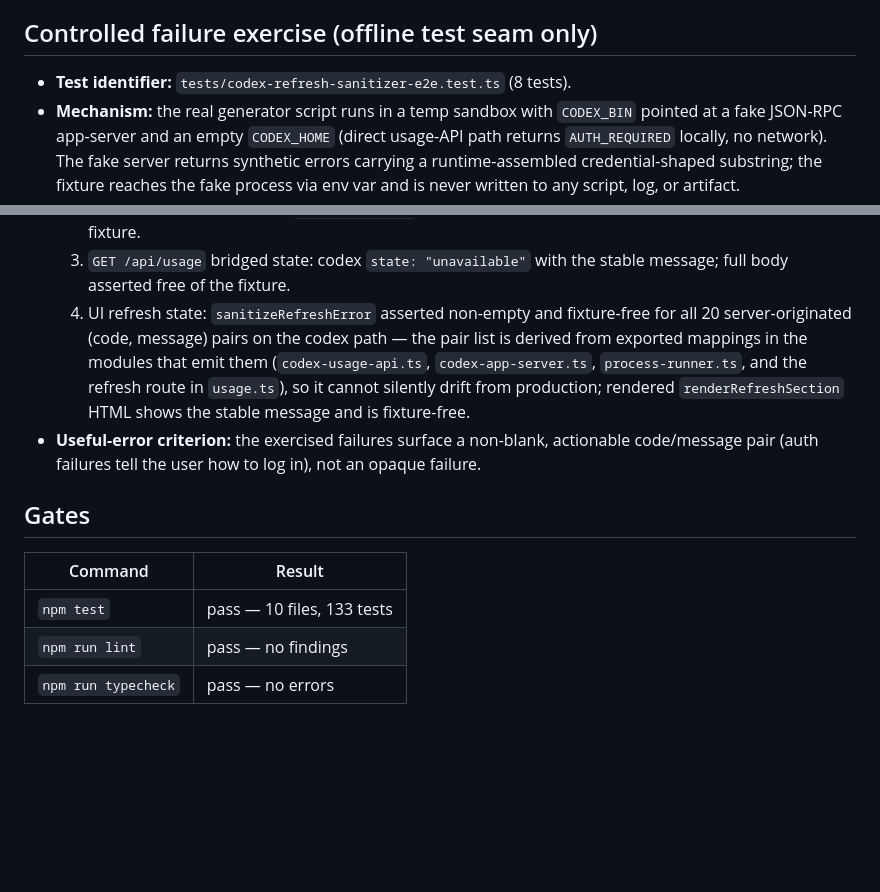
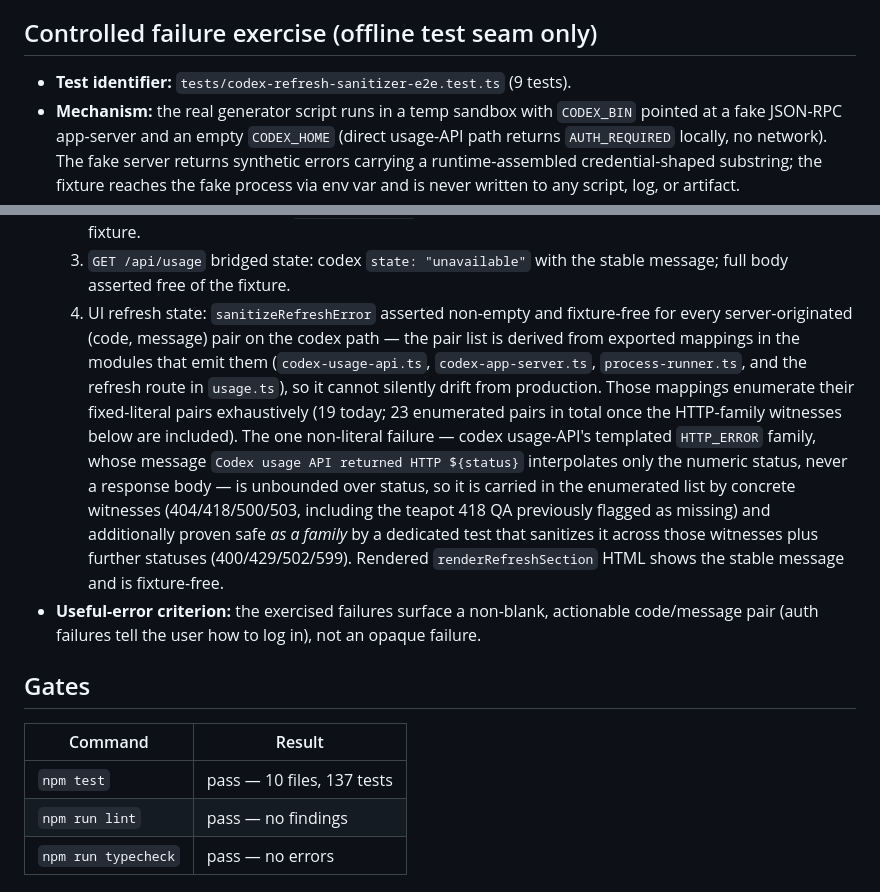
Before and after one commit to Nwynmaok/usage-glance, a Markdown page: docs/validation/S1-qa.md, 2 parts joined by grey strips. Drawn GitHub-style; blank space fills up the shorter version.

Commit message:
docs: correct HTTP_ERROR family exhaustiveness claims in PR16 validation
The two validation docs claimed sanitizeRefreshError was proven over a
fixed exhaustive count of server-originated pairs, but codex-usage-api's
HTTP_ERROR message is a templated family (status-only interpolation)
that is unbounded over status. Align the evidence statements with what
commit 46fc8b1 actually proves: fixed literals enumerated exhaustively,
the templated `Codex usage API returned HTTP ${status}` family proven
family-wise across witnesses (404/418/500/503) plus further statuses.
Refresh stale test/pair counts (20->23 pairs, 133->137 tests, e2e 8->9).

Co-Authored-By: Claude Fable 5 <noreply@anthropic.com>

```diff
--- a/docs/validation/S1-qa.md
+++ b/docs/validation/S1-qa.md
@@ -7,7 +7,7 @@ fixture values are quoted.
 
 ## Controlled failure exercise (offline test seam only)
 
-- **Test identifier:** `tests/codex-refresh-sanitizer-e2e.test.ts` (8 tests).
+- **Test identifier:** `tests/codex-refresh-sanitizer-e2e.test.ts` (9 tests).
 - **Mechanism:** the real generator script runs in a temp sandbox with `CODEX_BIN`
   pointed at a fake JSON-RPC app-server and an empty `CODEX_HOME` (direct usage-API
   path returns `AUTH_REQUIRED` locally, no network). The fake server returns synthetic
@@ -28,11 +28,19 @@ fixture values are quoted.
   3. `GET /api/usage` bridged state: codex `state: "unavailable"` with the stable
      message; full body asserted free of the fixture.
   4. UI refresh state: `sanitizeRefreshError` asserted non-empty and fixture-free for
-     all 20 server-originated (code, message) pairs on the codex path — the pair list
-     is derived from exported mappings in the modules that emit them (`codex-usage-api.ts`,
+     every server-originated (code, message) pair on the codex path — the pair list is
+     derived from exported mappings in the modules that emit them (`codex-usage-api.ts`,
      `codex-app-server.ts`, `process-runner.ts`, and the refresh route in `usage.ts`), so it
-     cannot silently drift from production; rendered `renderRefreshSection` HTML shows the
-     stable message and is fixture-free.
+     cannot silently drift from production. Those mappings enumerate their fixed-literal
+     pairs exhaustively (19 today; 23 enumerated pairs in total once the HTTP-family
+     witnesses below are included). The one non-literal failure — codex
+     usage-API's templated `HTTP_ERROR` family, whose message `Codex usage API returned HTTP
+     ${status}` interpolates only the numeric status, never a response body — is unbounded
+     over status, so it is carried in the enumerated list by concrete witnesses (404/418/500/503,
+     including the teapot 418 QA previously flagged as missing) and additionally proven safe
+     *as a family* by a dedicated test that sanitizes it across those witnesses plus further
+     statuses (400/429/502/599). Rendered `renderRefreshSection` HTML shows the stable message
+     and is fixture-free.
 - **Useful-error criterion:** the exercised failures surface a non-blank, actionable
   code/message pair (auth failures tell the user how to log in), not an opaque failure.
 
@@ -40,7 +48,7 @@ fixture values are quoted.
 
 | Command | Result |
 | --- | --- |
-| `npm test` | pass — 10 files, 133 tests |
+| `npm test` | pass — 10 files, 137 tests |
 | `npm run lint` | pass — no findings |
 | `npm run typecheck` | pass — no errors |
 
```
Also changed, not shown: docs/validation/pr-16-postmerge-sanitizer-review.md (+5 -3 lines).
